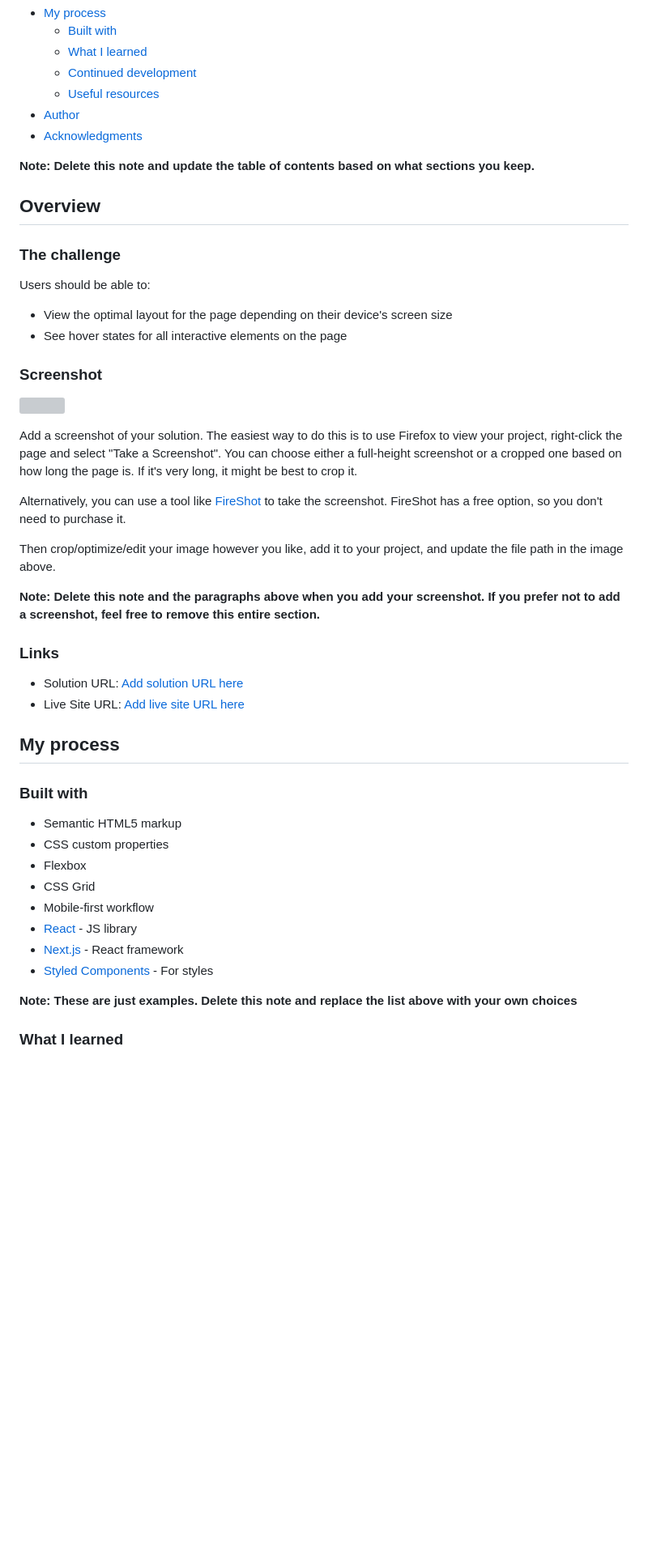
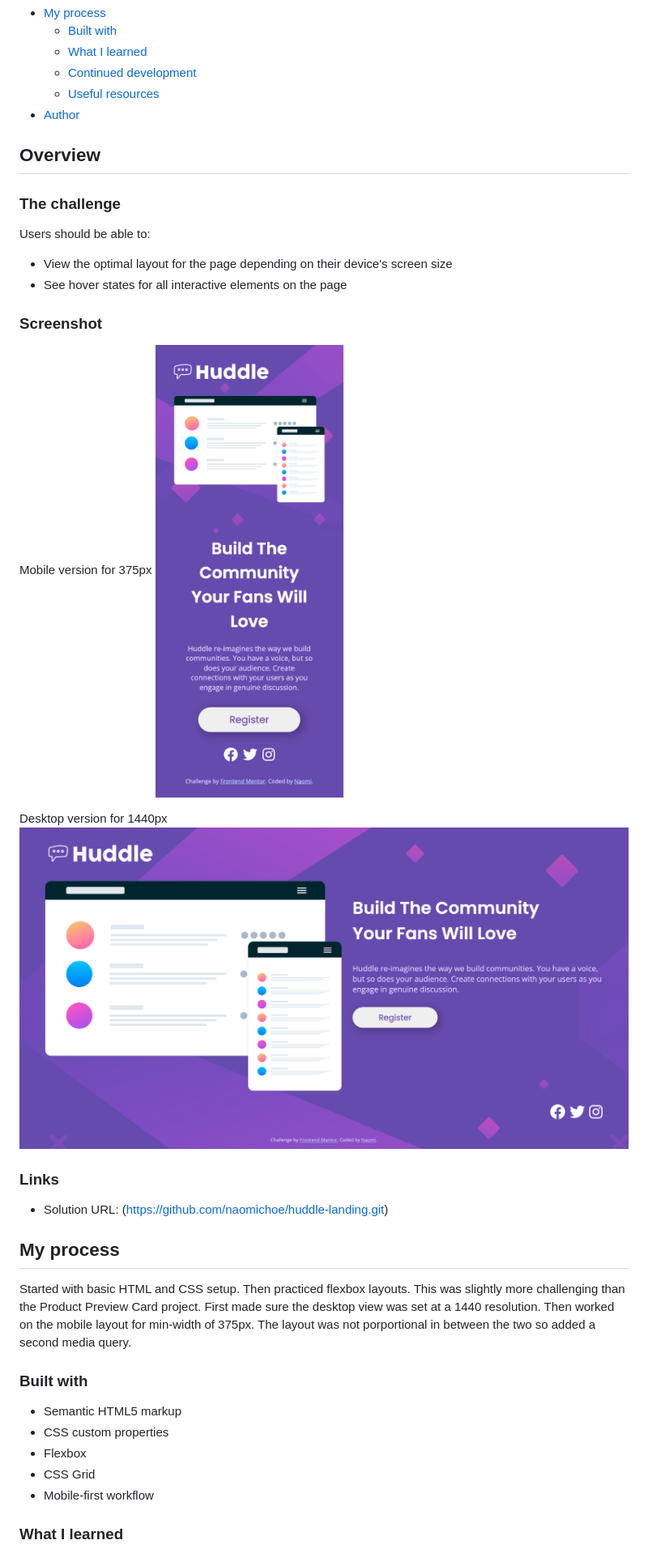
Before and after one commit to naomichoe/huddle-landing, a Markdown page: README-template.md, the part around the change printed below. Shown: that part at 81% size. Drawn GitHub-style; pictures changed too: images/desktop-solution.png (added), images/mobile-solution.png (added); blank space fills up the shorter version; grey boxes are pictures that could not be loaded.

Commit message:
Made my own README.md and added screenshots of the completed proj to images/

```diff
--- a/README-template.md
+++ b/README-template.md
@@ -14,9 +14,6 @@ This is a solution to the [Huddle landing page with single introductory section
   - [Continued development](#continued-development)
   - [Useful resources](#useful-resources)
 - [Author](#author)
-- [Acknowledgments](#acknowledgments)
-
-**Note: Delete this note and update the table of contents based on what sections you keep.**
 
 ## Overview
 
@@ -29,23 +26,20 @@ Users should be able to:
 
 ### Screenshot
 
-![](./screenshot.jpg)
+Mobile version for 375px
+![](./images/mobile-solution.png)
 
-Add a screenshot of your solution. The easiest way to do this is to use Firefox to view your project, right-click the page and select "Take a Screenshot". You can choose either a full-height screenshot or a cropped one based on how long the page is. If it's very long, it might be best to crop it.
-
-Alternatively, you can use a tool like [FireShot](https://getfireshot.com/) to take the screenshot. FireShot has a free option, so you don't need to purchase it.
-
-Then crop/optimize/edit your image however you like, add it to your project, and update the file path in the image above.
-
-**Note: Delete this note and the paragraphs above when you add your screenshot. If you prefer not to add a screenshot, feel free to remove this entire section.**
+Desktop version for 1440px
+![](./images/desktop-solution.png)
 
 ### Links
 
-- Solution URL: [Add solution URL here](https://your-solution-url.com)
-- Live Site URL: [Add live site URL here](https://your-live-site-url.com)
+- Solution URL: (https://github.com/naomichoe/huddle-landing.git)
+<!-- - Live Site URL: (https://your-live-site-url.com) ADD live page -->
 
 ## My process
 
+Started with basic HTML and CSS setup. Then practiced flexbox layouts. This was slightly more challenging than the Product Preview Card project. First made sure the desktop view was set at a 1440 resolution. Then worked on the mobile layout for min-width of 375px. The layout was not porportional in between the two so added a second media query.
 ### Built with
 
 - Semantic HTML5 markup
@@ -53,11 +47,6 @@ Then crop/optimize/edit your image however you like, add it to your project, and
 - Flexbox
 - CSS Grid
 - Mobile-first workflow
-- [React](https://reactjs.org/) - JS library
-- [Next.js](https://nextjs.org/) - React framework
-- [Styled Components](https://styled-components.com/) - For styles
-
-**Note: These are just examples. Delete this note and replace the list above with your own choices**
 
 ### What I learned
 
```
Also changed, not shown: other parts of README-template.md (+5 -39 lines).
